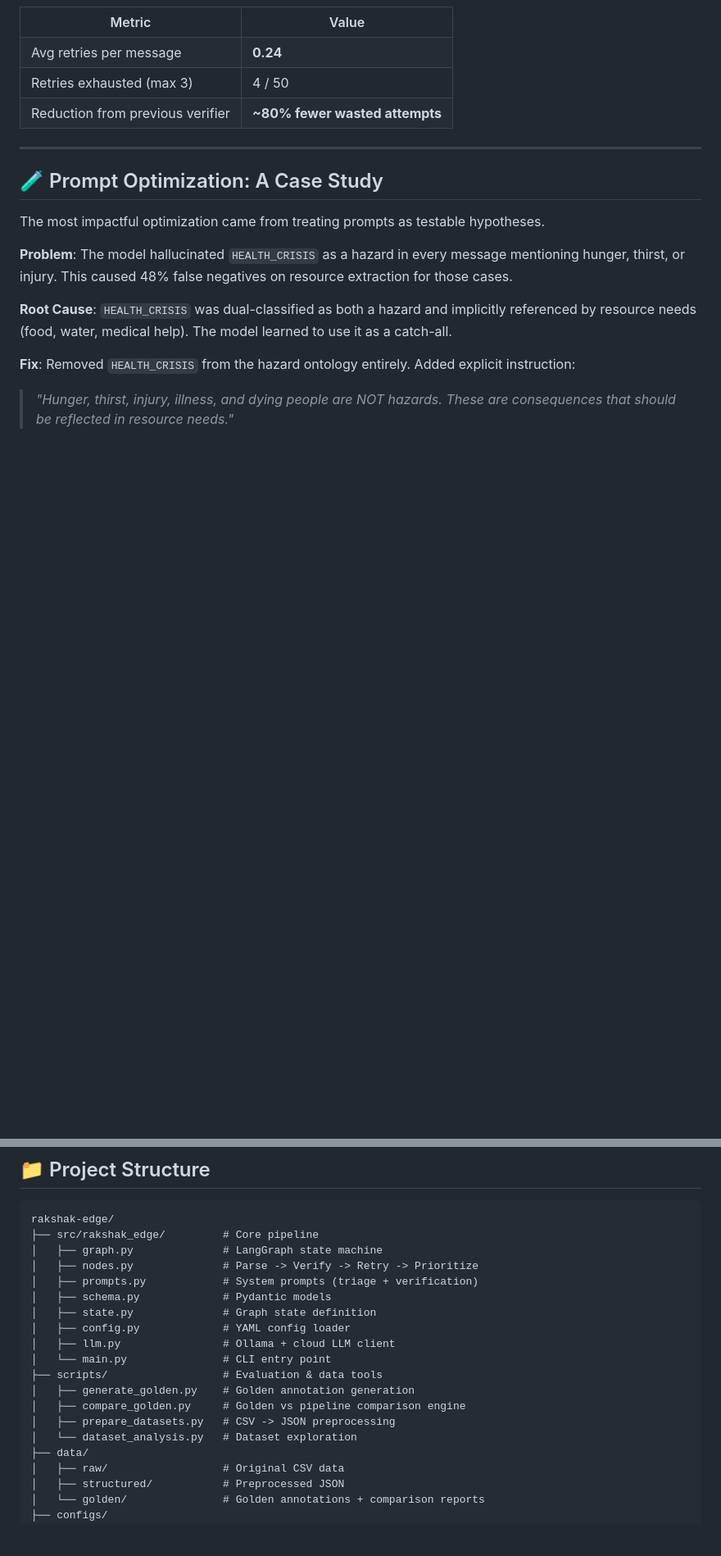
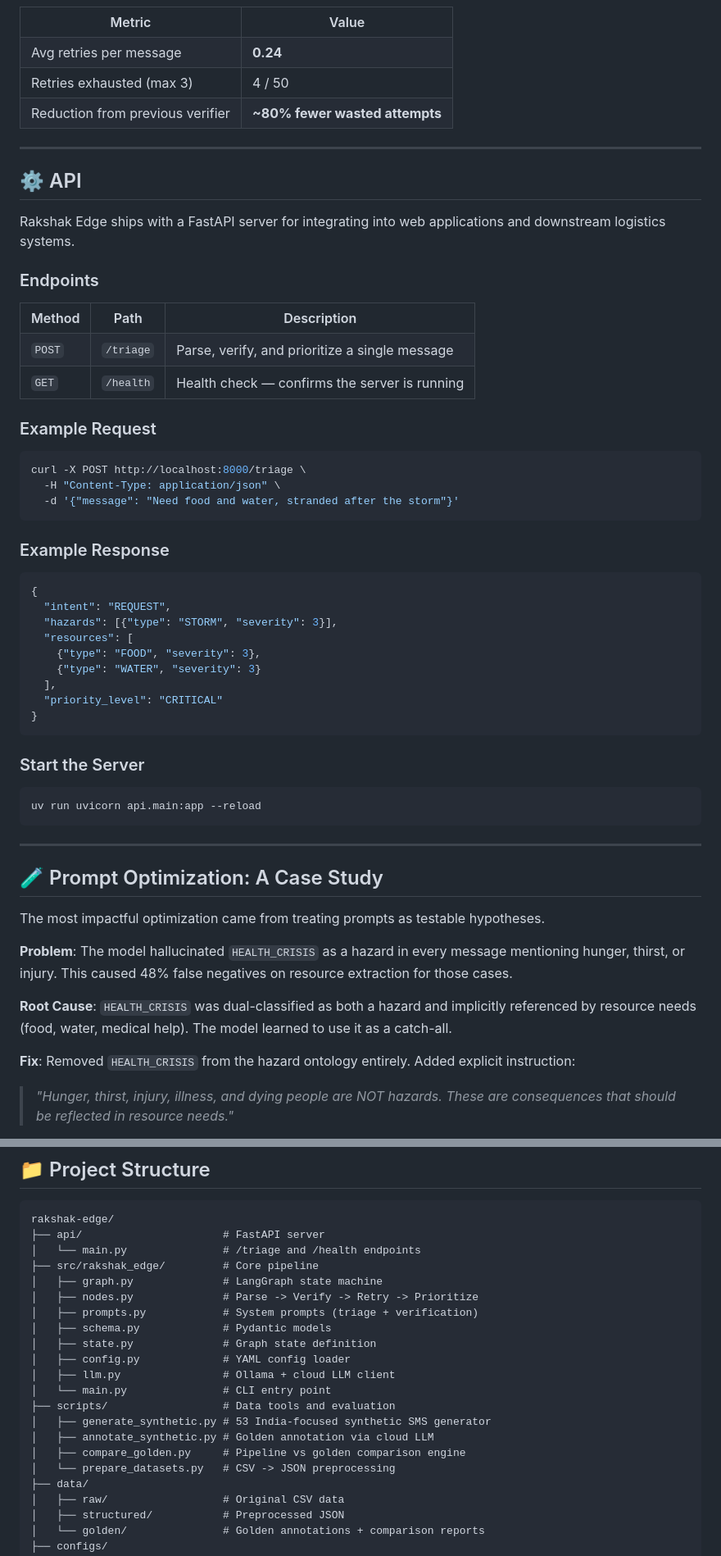
Before and after one commit to dsbarik/rakshak-edge, a Markdown page: README.md, 2 parts joined by grey strips. Shown at 82% size. Drawn GitHub-style; blank space fills up the shorter version.

Commit message:
docs: add API section, updated project tree, current scripts to README

````diff
--- a/README.md
+++ b/README.md
@@ -341,6 +342,60 @@ Pipeline: <code>gemma4:cloud</code> (20B) | Golden: <code>minimax-m3:cloud</code
 
 ---
 
+## ⚙️ API
+
+Rakshak Edge ships with a FastAPI server for integrating into web applications and downstream logistics systems.
+
+### Endpoints
+
+<table>
+  <tr>
+    <th>Method</th>
+    <th>Path</th>
+    <th>Description</th>
+  </tr>
+  <tr>
+    <td><code>POST</code></td>
+    <td><code>/triage</code></td>
+    <td>Parse, verify, and prioritize a single message</td>
+  </tr>
+  <tr>
+    <td><code>GET</code></td>
+    <td><code>/health</code></td>
+    <td>Health check — confirms the server is running</td>
+  </tr>
+</table>
+
+### Example Request
+
+```bash
+curl -X POST http://localhost:8000/triage \
+  -H "Content-Type: application/json" \
+  -d '{"message": "Need food and water, stranded after the storm"}'
+```
+
+### Example Response
+
+```json
+{
+  "intent": "REQUEST",
+  "hazards": [{"type": "STORM", "severity": 3}],
+  "resources": [
+    {"type": "FOOD", "severity": 3},
+    {"type": "WATER", "severity": 3}
+  ],
+  "priority_level": "CRITICAL"
+}
+```
+
+### Start the Server
+
+```bash
+uv run uvicorn api.main:app --reload
+```
+
+---
+
 ## 🧪 Prompt Optimization: A Case Study
 
 The most impactful optimization came from treating prompts as testable hypotheses.
@@ -417,6 +475,8 @@ nodes:
 
 <pre>
 rakshak-edge/
+├── api/                      # FastAPI server
+│   └── main.py               # /triage and /health endpoints
 ├── src/rakshak_edge/         # Core pipeline
 │   ├── graph.py              # LangGraph state machine
 │   ├── nodes.py              # Parse -> Verify -> Retry -> Prioritize
@@ -426,11 +486,11 @@ rakshak-edge/
 │   ├── config.py             # YAML config loader
 │   ├── llm.py                # Ollama + cloud LLM client
 │   └── main.py               # CLI entry point
-├── scripts/                  # Evaluation & data tools
-│   ├── generate_golden.py    # Golden annotation generation
-│   ├── compare_golden.py     # Golden vs pipeline comparison engine
-│   ├── prepare_datasets.py   # CSV -> JSON preprocessing
-│   └── dataset_analysis.py   # Dataset exploration
+├── scripts/                  # Data tools and evaluation
+│   ├── generate_synthetic.py # 53 India-focused synthetic SMS generator
+│   ├── annotate_synthetic.py # Golden annotation via cloud LLM
+│   ├── compare_golden.py     # Pipeline vs golden comparison engine
+│   └── prepare_datasets.py   # CSV -> JSON preprocessing
 ├── data/
 │   ├── raw/                  # Original CSV data
 │   ├── structured/           # Preprocessed JSON
````
Also changed, not shown: other parts of README.md (+11 -6 lines).
